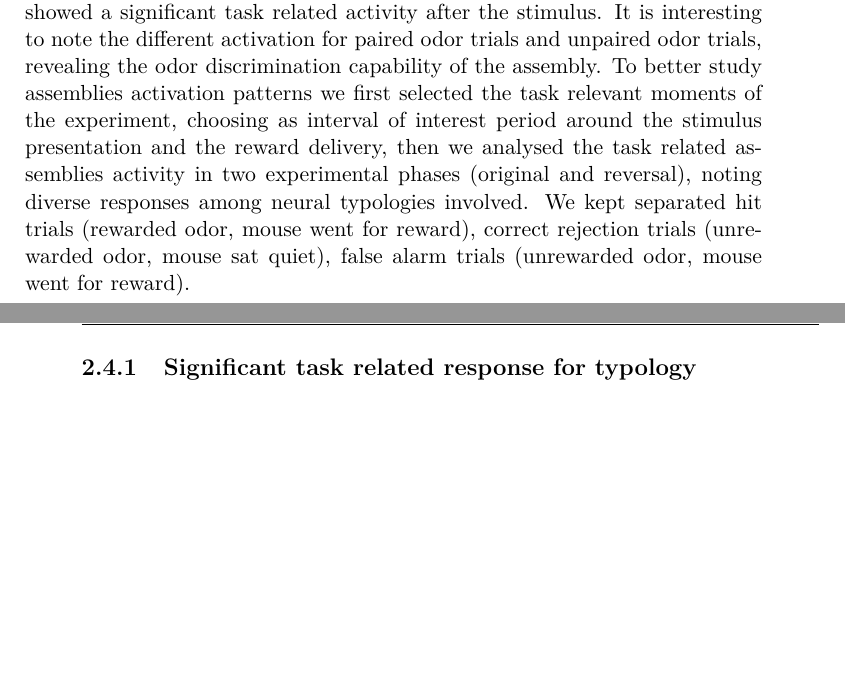
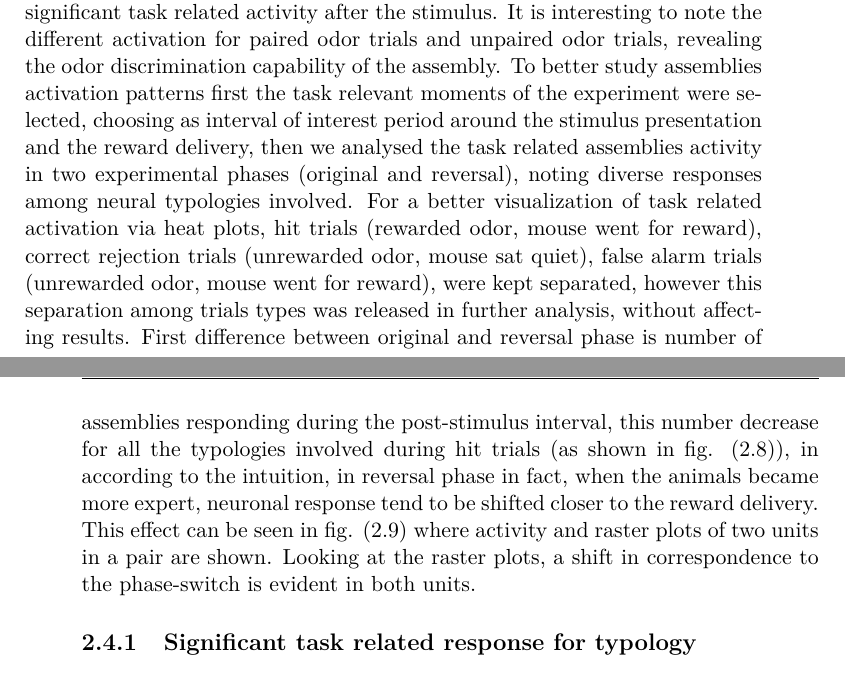
Before and after one commit to CarlaFilosa/Thesis_Carla_Draft, a LaTeX thesis (thesis.tex, which reads chapters/MaxData.tex): two parts of pages 18 and 19 of 29 before the commit and two parts of pages 18 and 19 of 31 after it, joined at a grey line, cut so that both start at the same text, the shorter picture padded with empty space. Compiled offline with pdfLaTeX.

Commit message:
Updates from ShareLaTeX

```diff
--- a/chapters/MaxData.tex
+++ b/chapters/MaxData.tex
@@ -79,5 +79,4 @@ In fig. (\ref{fig:directional_assembly}) a directional assembly. On top is shown
     \caption{Directional assembly. On top mean and standard deviation of the assembly's activity for paired (grey) and unpaired odor trials (purple) in the original phase. On bottom raster plot and firing rate (mean and standard deviation) of units in assembly. x-axis origin correspond to the odor onset, while the red line marks the end of the stimulus duration. The examined assembly has a positive lag, that means VS preceding in activity VTA, from neuronal activity we can see in fact the VS unit activate before than the VTA unit.}
     \label{fig:directional_assembly}
 \end{figure}
- To better study assemblies activation patterns we first selected the task relevant moments of the experiment, choosing as interval of interest period around the stimulus presentation and the reward delivery, then we analysed the task related assemblies activity in two experimental phases (original and reversal), noting diverse responses among neural typologies involved. We kept separated hit trials (rewarded odor, mouse went for reward), correct rejection trials (unrewarded odor, mouse sat quiet), false alarm trials (unrewarded odor, mouse went for reward).
-
+ To better study assemblies activation patterns first the task relevant moments of the experiment were selected, choosing as interval of interest period around the stimulus presentation and the reward delivery, then we analysed the task related assemblies activity in two experimental phases (original and reversal), noting diverse responses among neural typologies involved. For a better visualization of task related activation via heat plots, hit trials (rewarded odor, mouse went for reward), correct rejection trials (unrewarded odor, mouse sat quiet), false alarm trials (unrewarded odor, mouse went for reward), were kept separated, however this separation among trials types was released in further analysis, without affecting results. First difference between original and reversal phase is number of assemblies responding during the post-stimulus interval, this number decrease for all the typologies involved during hit trials (as shown in fig. (\ref{fig:histo_taskrel})), in according to the intuition, in reversal phase in fact, when the animals became more expert, neuronal response tend to be shifted closer to the reward delivery. This effect can be seen in fig. (\ref{fig:NeusInAsse}) where activity and raster plots of two units in a pair are shown. Looking at the raster plots, a shift in correspondence to the phase-switch is evident in both units.
@@ -83,0 +88,2 @@ In fig. (\ref{fig:directional_assembly}) a directional assembly. On top is shown
+     \label{fig:histo_taskrel}
+ \end{figure}
@@ -84,3 +94,5 @@ In fig. (\ref{fig:directional_assembly}) a directional assembly. On top is shown
+    \label{fig:NeusInAsse}
+\end{figure}
 
 %\section{Discussion}
 %\section{Combination of single neuron and assemblies analysis}
```
Also changed, not shown: figures/Original_Hit_N.jpg (added), figures/Reversal_Hit_N.jpg (added), figures/SingleNeus1_15Lastrev1Pru_An_4.jpg (added), chapters/MaxData.tex (9 more changed lines).
